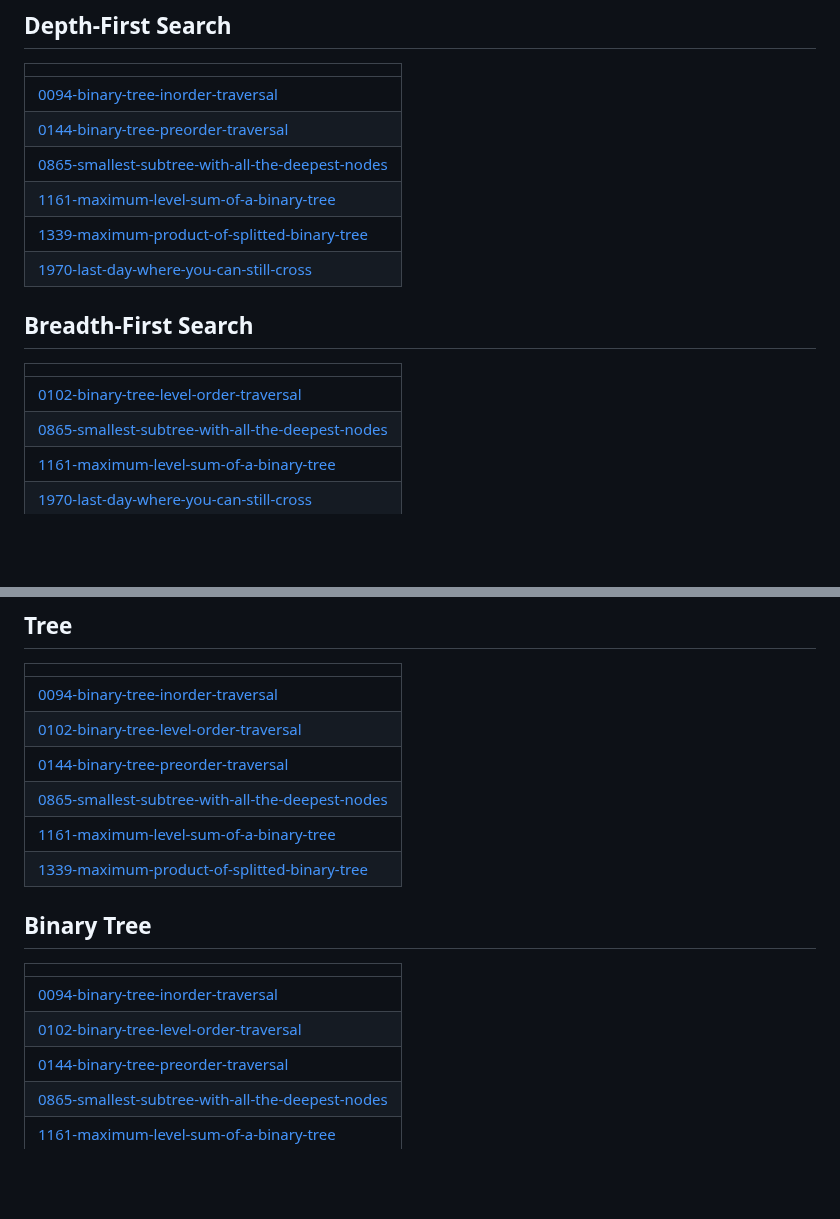
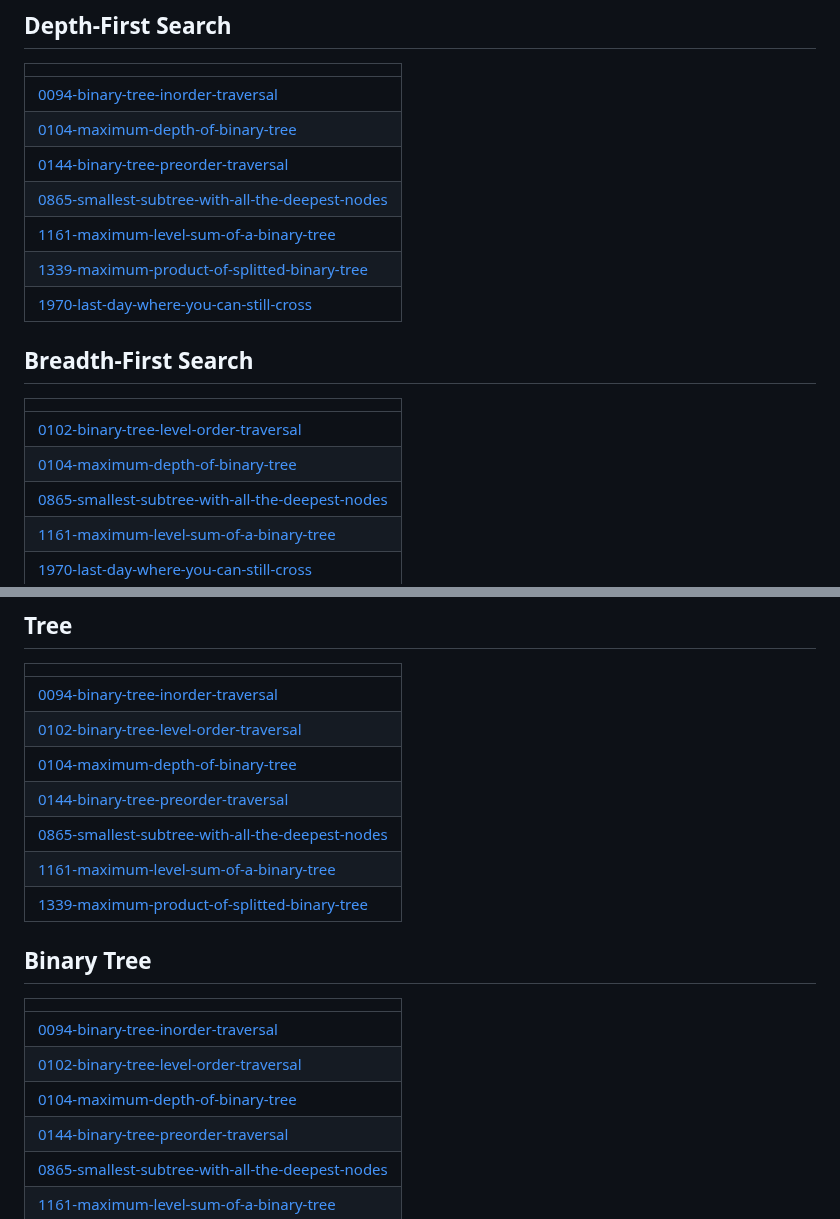
Before and after one commit to Mohit8-8/DailyProg, a Markdown page: README.md, 2 parts joined by grey strips. Rendered like a GitHub page; blank space fills up the shorter version.

Commit message:
Update README - Topic Tags

```diff
--- a/README.md
+++ b/README.md
@@ -211,6 +211,7 @@ This repository contains the daily activity i have done in my coding journey whe
 |  |
 | ------- |
 | [0094-binary-tree-inorder-traversal](https://github.com/Mohit8-8/DailyProg/tree/master/0094-binary-tree-inorder-traversal) |
+| [0104-maximum-depth-of-binary-tree](https://github.com/Mohit8-8/DailyProg/tree/master/0104-maximum-depth-of-binary-tree) |
 | [0144-binary-tree-preorder-traversal](https://github.com/Mohit8-8/DailyProg/tree/master/0144-binary-tree-preorder-traversal) |
 | [0865-smallest-subtree-with-all-the-deepest-nodes](https://github.com/Mohit8-8/DailyProg/tree/master/0865-smallest-subtree-with-all-the-deepest-nodes) |
 | [1161-maximum-level-sum-of-a-binary-tree](https://github.com/Mohit8-8/DailyProg/tree/master/1161-maximum-level-sum-of-a-binary-tree) |
@@ -220,6 +221,7 @@ This repository contains the daily activity i have done in my coding journey whe
 |  |
 | ------- |
 | [0102-binary-tree-level-order-traversal](https://github.com/Mohit8-8/DailyProg/tree/master/0102-binary-tree-level-order-traversal) |
+| [0104-maximum-depth-of-binary-tree](https://github.com/Mohit8-8/DailyProg/tree/master/0104-maximum-depth-of-binary-tree) |
 | [0865-smallest-subtree-with-all-the-deepest-nodes](https://github.com/Mohit8-8/DailyProg/tree/master/0865-smallest-subtree-with-all-the-deepest-nodes) |
 | [1161-maximum-level-sum-of-a-binary-tree](https://github.com/Mohit8-8/DailyProg/tree/master/1161-maximum-level-sum-of-a-binary-tree) |
 | [1970-last-day-where-you-can-still-cross](https://github.com/Mohit8-8/DailyProg/tree/master/1970-last-day-where-you-can-still-cross) |
@@ -251,6 +253,7 @@ This repository contains the daily activity i have done in my coding journey whe
 | ------- |
 | [0094-binary-tree-inorder-traversal](https://github.com/Mohit8-8/DailyProg/tree/master/0094-binary-tree-inorder-traversal) |
 | [0102-binary-tree-level-order-traversal](https://github.com/Mohit8-8/DailyProg/tree/master/0102-binary-tree-level-order-traversal) |
+| [0104-maximum-depth-of-binary-tree](https://github.com/Mohit8-8/DailyProg/tree/master/0104-maximum-depth-of-binary-tree) |
 | [0144-binary-tree-preorder-traversal](https://github.com/Mohit8-8/DailyProg/tree/master/0144-binary-tree-preorder-traversal) |
 | [0865-smallest-subtree-with-all-the-deepest-nodes](https://github.com/Mohit8-8/DailyProg/tree/master/0865-smallest-subtree-with-all-the-deepest-nodes) |
 | [1161-maximum-level-sum-of-a-binary-tree](https://github.com/Mohit8-8/DailyProg/tree/master/1161-maximum-level-sum-of-a-binary-tree) |
@@ -260,6 +263,7 @@ This repository contains the daily activity i have done in my coding journey whe
 | ------- |
 | [0094-binary-tree-inorder-traversal](https://github.com/Mohit8-8/DailyProg/tree/master/0094-binary-tree-inorder-traversal) |
 | [0102-binary-tree-level-order-traversal](https://github.com/Mohit8-8/DailyProg/tree/master/0102-binary-tree-level-order-traversal) |
+| [0104-maximum-depth-of-binary-tree](https://github.com/Mohit8-8/DailyProg/tree/master/0104-maximum-depth-of-binary-tree) |
 | [0144-binary-tree-preorder-traversal](https://github.com/Mohit8-8/DailyProg/tree/master/0144-binary-tree-preorder-traversal) |
 | [0865-smallest-subtree-with-all-the-deepest-nodes](https://github.com/Mohit8-8/DailyProg/tree/master/0865-smallest-subtree-with-all-the-deepest-nodes) |
 | [1161-maximum-level-sum-of-a-binary-tree](https://github.com/Mohit8-8/DailyProg/tree/master/1161-maximum-level-sum-of-a-binary-tree) |
```
